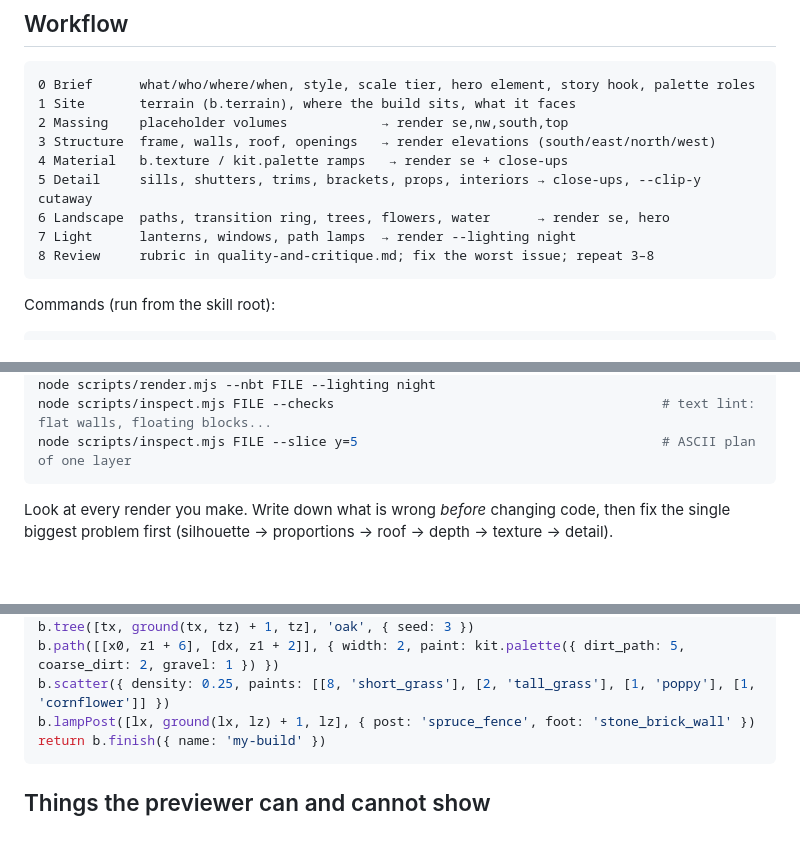
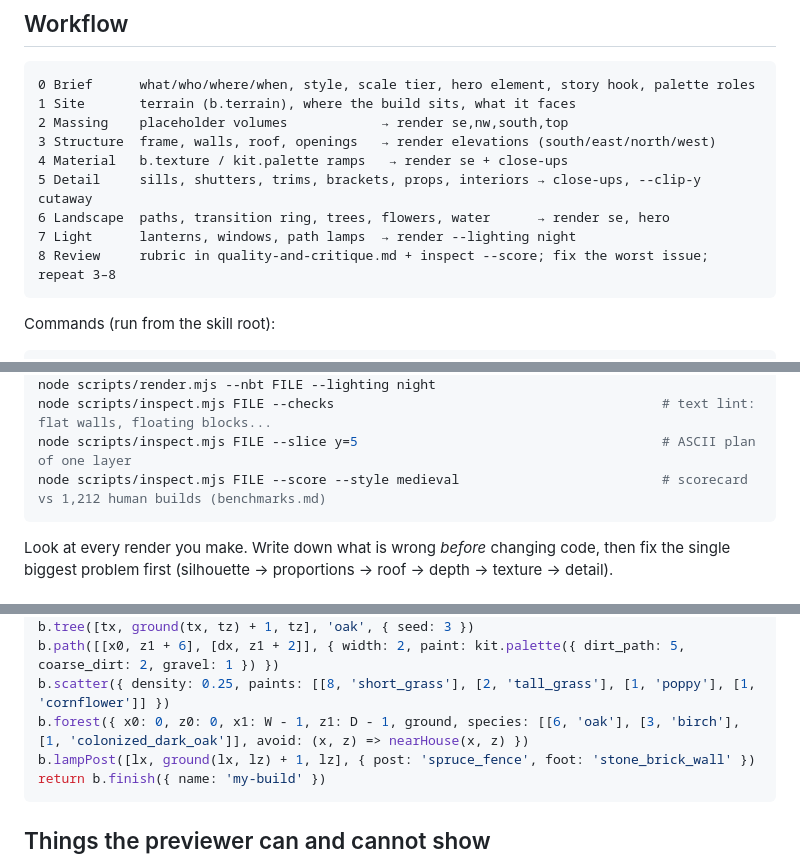
Before and after one commit to Faboit1/BuildingSkillPlus, a Markdown page: references/building/README.md, 3 parts joined by grey strips. Rendered like a GitHub page; blank space fills up the shorter version.

Commit message:
Handbook: add inspect --score to the workflow and b.forest to the cheat sheet
Co-Authored-By: Claude Opus 5.5 <noreply@anthropic.com>
Claude-Session: https://claude.ai/code/session_01R4DKTNQRtiQ7X2Ww8nfjWq

````diff
--- a/references/building/README.md
+++ b/references/building/README.md
@@ -106,7 +106,7 @@ These hold for almost every build. Break one only on purpose.
 5 Detail     sills, shutters, trims, brackets, props, interiors → close-ups, --clip-y cutaway
 6 Landscape  paths, transition ring, trees, flowers, water      → render se, hero
 7 Light      lanterns, windows, path lamps  → render --lighting night
-8 Review     rubric in quality-and-critique.md; fix the worst issue; repeat 3–8
+8 Review     rubric in quality-and-critique.md + inspect --score; fix the worst issue; repeat 3–8
 ```
 
 Commands (run from the skill root):
@@ -120,6 +120,7 @@ node scripts/render.mjs --nbt FILE --clip-y 9                                  #
 node scripts/render.mjs --nbt FILE --lighting night
 node scripts/inspect.mjs FILE --checks                                          # text lint: flat walls, floating blocks...
 node scripts/inspect.mjs FILE --slice y=5                                       # ASCII plan of one layer
+node scripts/inspect.mjs FILE --score --style medieval                          # scorecard vs 1,212 human builds (benchmarks.md)
 ```
 
 Look at every render you make. Write down what is wrong *before* changing code, then fix the
@@ -194,6 +195,7 @@ b.chimney([cx, y, cz], 12, { paint: kit.palette({ bricks: 3, stone_bricks: 1 })
 b.tree([tx, ground(tx, tz) + 1, tz], 'oak', { seed: 3 })
 b.path([[x0, z1 + 6], [dx, z1 + 2]], { width: 2, paint: kit.palette({ dirt_path: 5, coarse_dirt: 2, gravel: 1 }) })
 b.scatter({ density: 0.25, paints: [[8, 'short_grass'], [2, 'tall_grass'], [1, 'poppy'], [1, 'cornflower']] })
+b.forest({ x0: 0, z0: 0, x1: W - 1, z1: D - 1, ground, species: [[6, 'oak'], [3, 'birch'], [1, 'colonized_dark_oak']], avoid: (x, z) => nearHouse(x, z) })
 b.lampPost([lx, ground(lx, lz) + 1, lz], { post: 'spruce_fence', foot: 'stone_brick_wall' })
 return b.finish({ name: 'my-build' })
 ```
````
